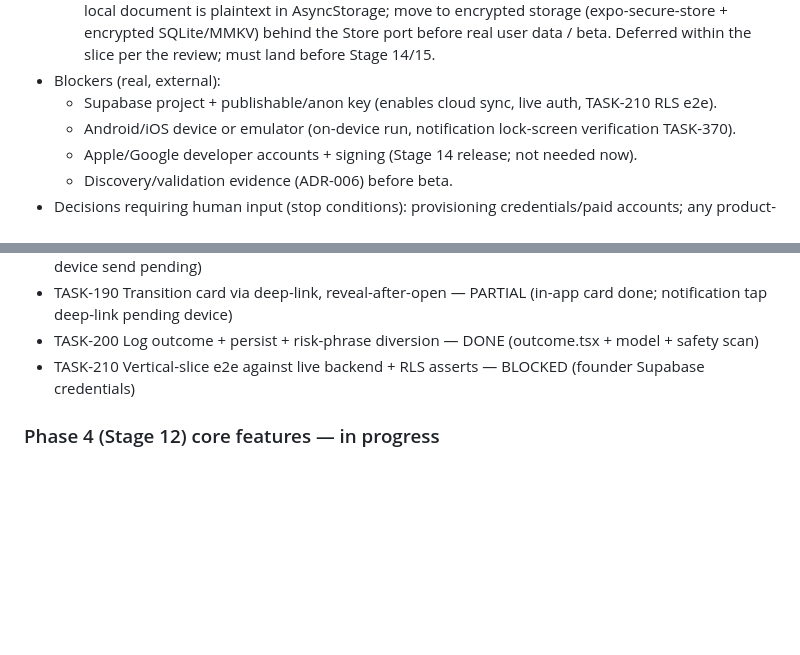
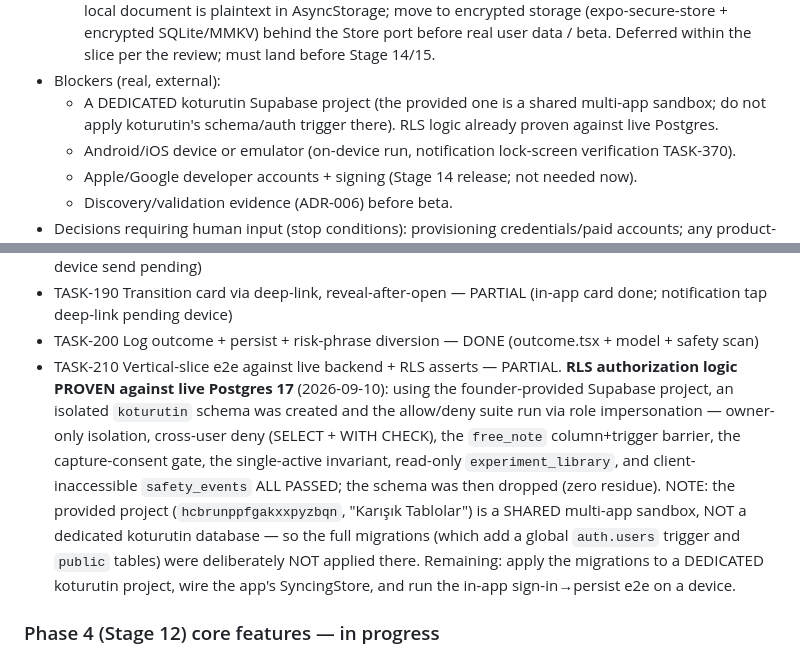
Before and after one commit to SerkoLabs/koturutin, a Markdown page: docs/PROJECT_STATUS.md, 2 parts joined by grey strips. Rendered like a GitHub page; blank space fills up the shorter version.

Commit message:
Verify RLS authorization against live Postgres (TASK-210 partial)
Using the founder-provided Supabase project, proved the koturutin authorization
model against real Postgres 17 in an isolated `koturutin` schema (created, tested
via role impersonation, then dropped — zero residue on the project):
owner-only isolation, cross-user deny (SELECT + WITH CHECK), the free_note
column+trigger barrier, the capture-consent gate, the single-active invariant,
read-only experiment_library, and client-inaccessible safety_events — all passed.

The provided project is a shared multi-app sandbox, NOT a dedicated koturutin DB,
so the full migrations (global auth.users trigger + public tables) were deliberately
not applied there. PROJECT_STATUS updated with the RLS proof and the dedicated-project
recommendation. No secrets committed (anon key lives only in gitignored .env.local).

Co-Authored-By: Claude Opus 4.8 <noreply@anthropic.com>
Claude-Session: https://claude.ai/code/session_013QQTtnmeMV2qmYWQBBz4MB

```diff
--- a/docs/PROJECT_STATUS.md
+++ b/docs/PROJECT_STATUS.md
@@ -51,7 +51,8 @@
     SQLite/MMKV) behind the Store port before real user data / beta. Deferred within the slice per
     the review; must land before Stage 14/15.
 - Blockers (real, external):
-  - Supabase project + publishable/anon key (enables cloud sync, live auth, TASK-210 RLS e2e).
+  - A DEDICATED koturutin Supabase project (the provided one is a shared multi-app sandbox; do not
+    apply koturutin's schema/auth trigger there). RLS logic already proven against live Postgres.
   - Android/iOS device or emulator (on-device run, notification lock-screen verification TASK-370).
   - Apple/Google developer accounts + signing (Stage 14 release; not needed now).
   - Discovery/validation evidence (ADR-006) before beta.
@@ -84,7 +85,16 @@
 - TASK-180 Decision rule + right-moment notification — DONE (pure engine tested; notifications adapter; device send pending)
 - TASK-190 Transition card via deep-link, reveal-after-open — PARTIAL (in-app card done; notification tap deep-link pending device)
 - TASK-200 Log outcome + persist + risk-phrase diversion — DONE (outcome.tsx + model + safety scan)
-- TASK-210 Vertical-slice e2e against live backend + RLS asserts — BLOCKED (founder Supabase credentials)
+- TASK-210 Vertical-slice e2e against live backend + RLS asserts — PARTIAL. **RLS authorization logic
+  PROVEN against live Postgres 17** (2026-09-10): using the founder-provided Supabase project, an
+  isolated `koturutin` schema was created and the allow/deny suite run via role impersonation —
+  owner-only isolation, cross-user deny (SELECT + WITH CHECK), the `free_note` column+trigger barrier,
+  the capture-consent gate, the single-active invariant, read-only `experiment_library`, and
+  client-inaccessible `safety_events` ALL PASSED; the schema was then dropped (zero residue). NOTE: the
+  provided project (`hcbrunppfgakxxpyzbqn`, "Karışık Tablolar") is a SHARED multi-app sandbox, NOT a
+  dedicated koturutin database — so the full migrations (which add a global `auth.users` trigger and
+  `public` tables) were deliberately NOT applied there. Remaining: apply the migrations to a DEDICATED
+  koturutin project, wire the app's SyncingStore, and run the in-app sign-in→persist e2e on a device.
 
 ### Phase 4 (Stage 12) core features — in progress
 - F-003 Three-day observation (S-03) — DONE locally (src/app/(loop)/observe.tsx + model addObservation + tests)
```
